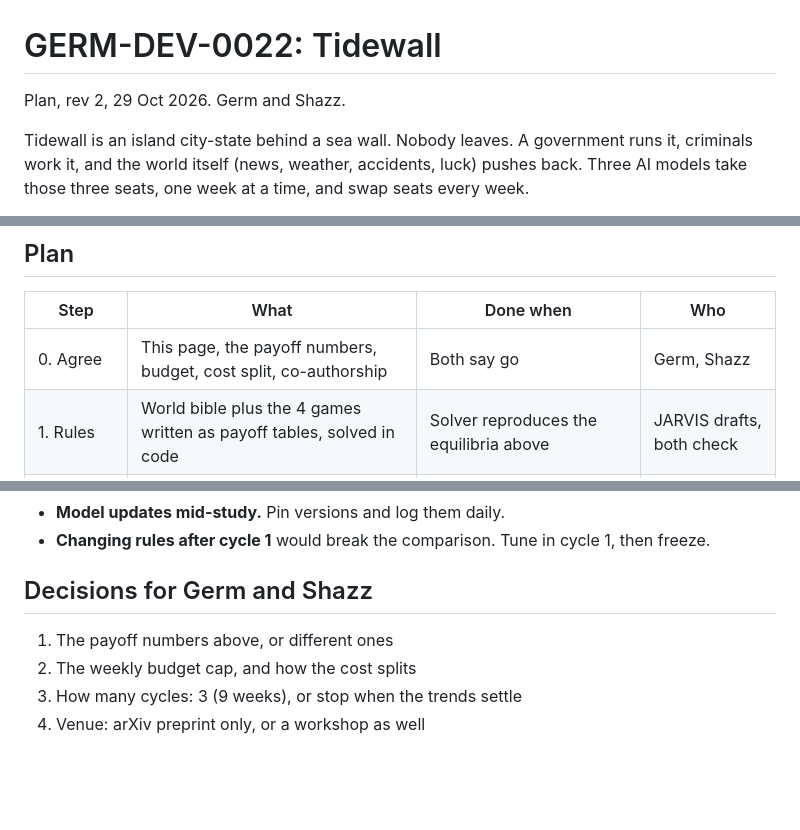
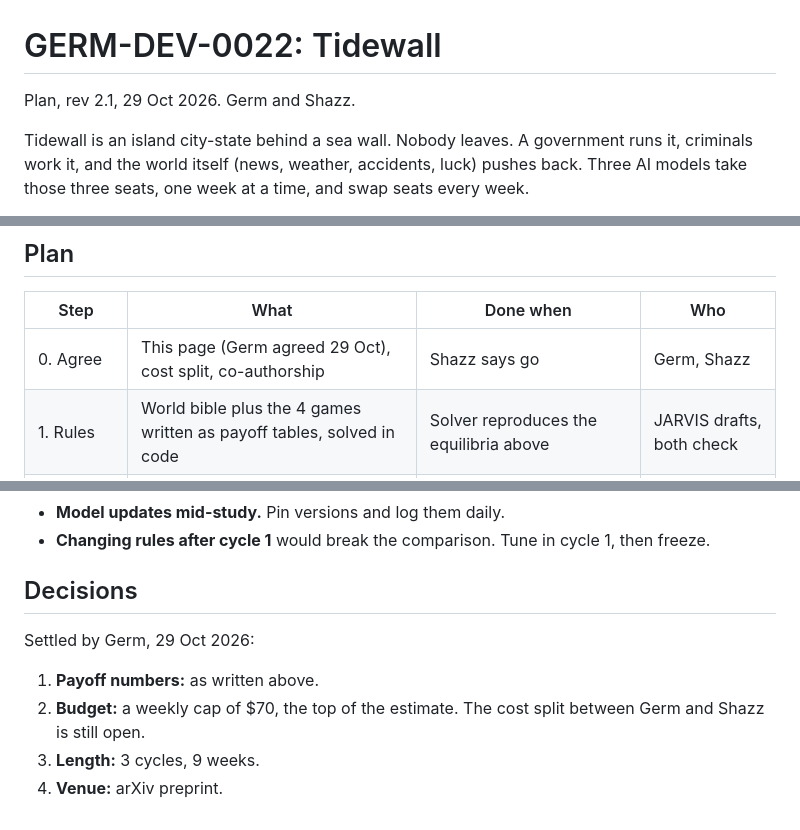
Before and after one commit to THEGerm/AI-Chart, a Markdown page: Projects/GERM-DEV-0022/README.md, 3 parts joined by grey strips. GitHub-like rendering; blank space fills up the shorter version.

Commit message:
GERM-DEV-0022 Tidewall: record Germ's decisions (payoffs, $70 weekly cap, 9 weeks, arXiv)
Co-Authored-By: Claude Opus 5.5 <noreply@anthropic.com>
Claude-Session: https://claude.ai/code/session_01K9tQDPsofbtRWgSF9BQQwq

```diff
--- a/Projects/GERM-DEV-0022/README.md
+++ b/Projects/GERM-DEV-0022/README.md
@@ -1,6 +1,6 @@
 # GERM-DEV-0022: Tidewall
 
-Plan, rev 2, 29 Oct 2026. Germ and Shazz.
+Plan, rev 2.1, 29 Oct 2026. Germ and Shazz.
 
 Tidewall is an island city-state behind a sea wall. Nobody leaves. A government runs it, criminals work it, and the world itself (news, weather, accidents, luck) pushes back. Three AI models take those three seats, one week at a time, and swap seats every week.
 
@@ -188,7 +188,7 @@ Gemini and GPT prices aren't checked yet. **The engine has a hard spending cap p
 
 | Step | What | Done when | Who |
 |---|---|---|---|
-| 0. Agree | This page, the payoff numbers, budget, cost split, co-authorship | Both say go | Germ, Shazz |
+| 0. Agree | This page (Germ agreed 29 Oct), cost split, co-authorship | Shazz says go | Germ, Shazz |
 | 1. Rules | World bible plus the 4 games written as payoff tables, solved in code | Solver reproduces the equilibria above | JARVIS drafts, both check |
 | 2. Engine | Python engine, one adapter per provider, belief prompts, log, spending cap | 10-day test run on cheap models, no crash, full log | Germ |
 | 3. Week 0 | Scripted bots | Measured rates match the solver within noise | Germ |
@@ -220,9 +220,11 @@ Our angle: three providers rotated through government, crime and the world itsel
 - **Model updates mid-study.** Pin versions and log them daily.
 - **Changing rules after cycle 1** would break the comparison. Tune in cycle 1, then freeze.
 
-## Decisions for Germ and Shazz
+## Decisions
 
-1. The payoff numbers above, or different ones
-2. The weekly budget cap, and how the cost splits
-3. How many cycles: 3 (9 weeks), or stop when the trends settle
-4. Venue: arXiv preprint only, or a workshop as well
+Settled by Germ, 29 Oct 2026:
+
+1. **Payoff numbers:** as written above.
+2. **Budget:** a weekly cap of $70, the top of the estimate. The cost split between Germ and Shazz is still open.
+3. **Length:** 3 cycles, 9 weeks.
+4. **Venue:** arXiv preprint.
```
